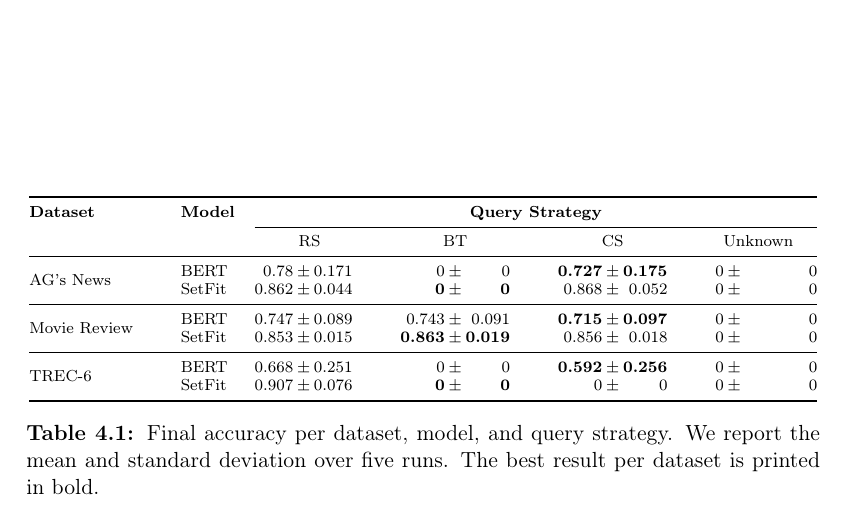
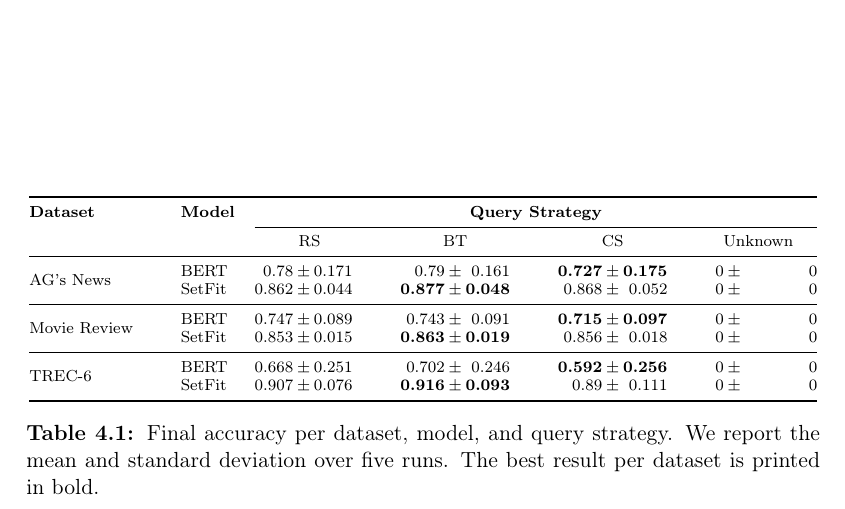
Before and after one commit to ybrenning/bachelor, a LaTeX thesis (paper/thesis.tex): part of page 11 of 16, cut so that both start at the same text. Compiled offline with pdfLaTeX.

Commit message:
Finish experiment results

```diff
--- a/paper/thesis.tex
+++ b/paper/thesis.tex
@@ -183,8 +183,8 @@ Final accuracy per dataset, model, and query strategy. We report the mean and st
 \cmidrule{3-10} & & \multicolumn{2}{c}{\hspace*{-6pt}RS} & \multicolumn{2}{c}{BT} & \multicolumn{2}{c}{CS} & \multicolumn{2}{c}{\hspace*{4pt}Unknown}\\
 \midrule
 
-\multirow{2}{*}{AG's News}  & BERT & 0.78 & 0.171 & 0 & 0 & \bfseries 0.727 & \bfseries 0.175 & 0 & 0\\
- & SetFit & 0.862 & 0.044 & \bfseries 0 & \bfseries 0 & 0.868 & 0.052 & 0 & 0 \\
+\multirow{2}{*}{AG's News}  & BERT & 0.78 & 0.171 & 0.79 & 0.161 & \bfseries 0.727 & \bfseries 0.175 & 0 & 0\\
+ & SetFit & 0.862 & 0.044 & \bfseries 0.877 & \bfseries 0.048 & 0.868 & 0.052 & 0 & 0 \\
 
 \midrule
 
@@ -193,8 +193,8 @@ Final accuracy per dataset, model, and query strategy. We report the mean and st
 
 \midrule
 
-\multirow{2}{*}{TREC-6}  & BERT & 0.668 & 0.251 & 0 & 0 & \bfseries 0.592 & \bfseries 0.256 & 0 & 0\\
- & SetFit & 0.907 & 0.076 & \bfseries 0 & \bfseries 0 & 0 & 0 & 0 & 0 \\
+\multirow{2}{*}{TREC-6}  & BERT & 0.668 & 0.251 & 0.702 & 0.246 & \bfseries 0.592 & \bfseries 0.256 & 0 & 0\\
+ & SetFit & 0.907 & 0.076 & \bfseries 0.916 & \bfseries 0.093 & 0.89 & 0.111 & 0 & 0 \\
 
 \bottomrule
 \end{tabular}
```
Also changed, not shown: paper/thesis.tex (3 more changed lines).
